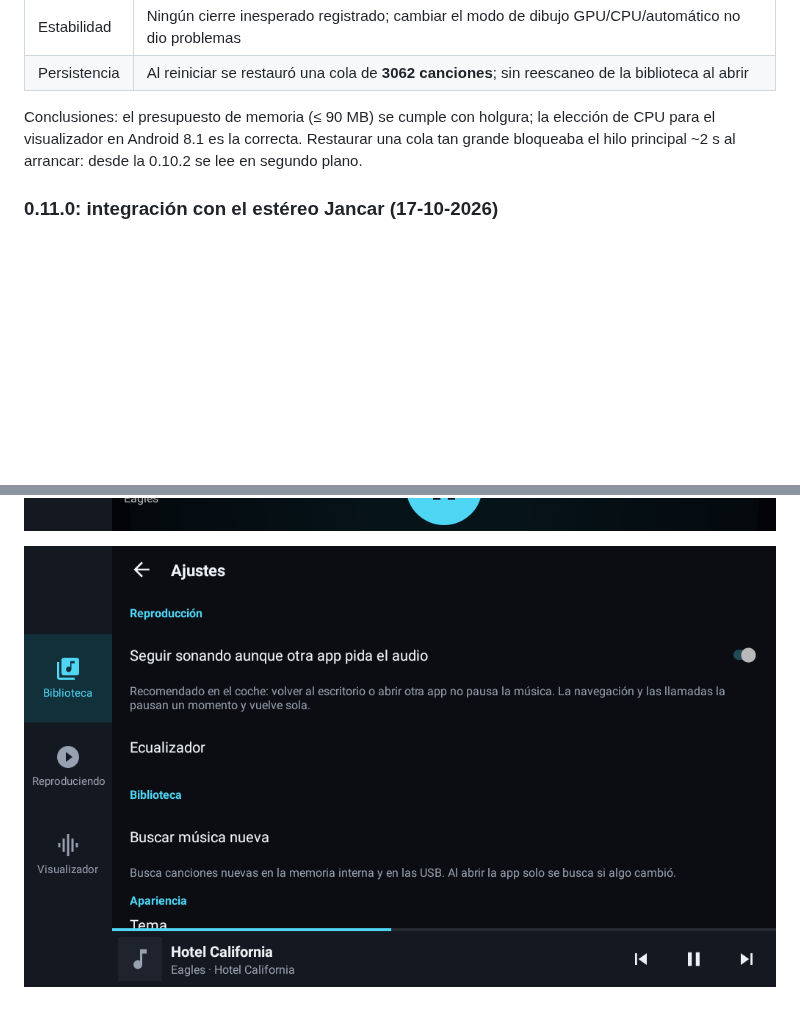
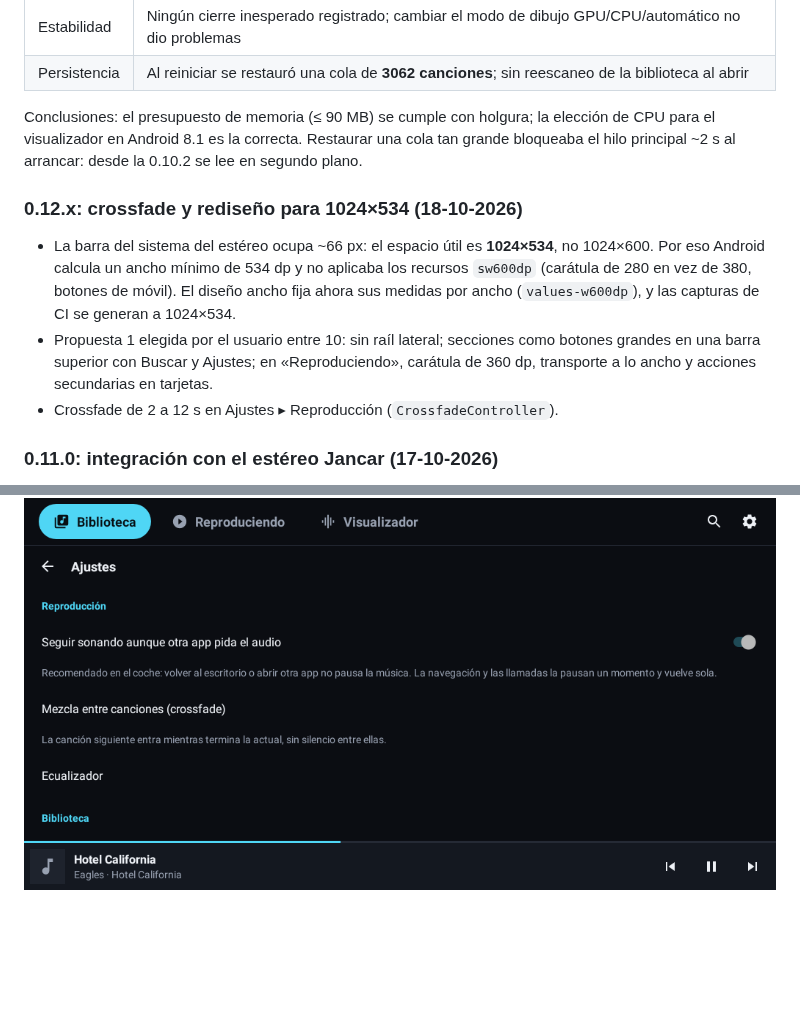
Before and after one commit to web-gdl/RadilloPlayerWave, a Markdown page: docs/TARGET_DEVICE.md, 2 parts joined by grey strips. Drawn GitHub-style; pictures changed too: docs/screenshots/ajustes.png, docs/screenshots/visualizador.png; blank space fills up the shorter version.

```diff
--- a/docs/TARGET_DEVICE.md
+++ b/docs/TARGET_DEVICE.md
@@ -316,6 +316,17 @@ Conclusiones: el presupuesto de memoria (≤ 90 MB) se cumple con holgura; la el
 visualizador en Android 8.1 es la correcta. Restaurar una cola tan grande bloqueaba el hilo
 principal ~2 s al arrancar: desde la 0.10.2 se lee en segundo plano.
 
+### 0.12.x: crossfade y rediseño para 1024×534 (18-10-2026)
+
+- La barra del sistema del estéreo ocupa ~66 px: el espacio útil es **1024×534**, no 1024×600. Por
+  eso Android calcula un ancho mínimo de 534 dp y no aplicaba los recursos `sw600dp` (carátula de
+  280 en vez de 380, botones de móvil). El diseño ancho fija ahora sus medidas por ancho
+  (`values-w600dp`), y las capturas de CI se generan a 1024×534.
+- Propuesta 1 elegida por el usuario entre 10: sin raíl lateral; secciones como botones grandes en
+  una barra superior con Buscar y Ajustes; en «Reproduciendo», carátula de 360 dp, transporte a lo
+  ancho y acciones secundarias en tarjetas.
+- Crossfade de 2 a 12 s en Ajustes ▸ Reproducción (`CrossfadeController`).
+
 ### 0.11.0: integración con el estéreo Jancar (17-10-2026)
 
 Análisis estático de las apps de fábrica del equipo (servicio `com.jancar.services`, música,
```
Also changed, not shown: other parts of docs/TARGET_DEVICE.md (+1 -1 lines), README.md (+1 -1 lines), docs/screenshots/biblioteca.png, docs/screenshots/reproduciendo.png.
